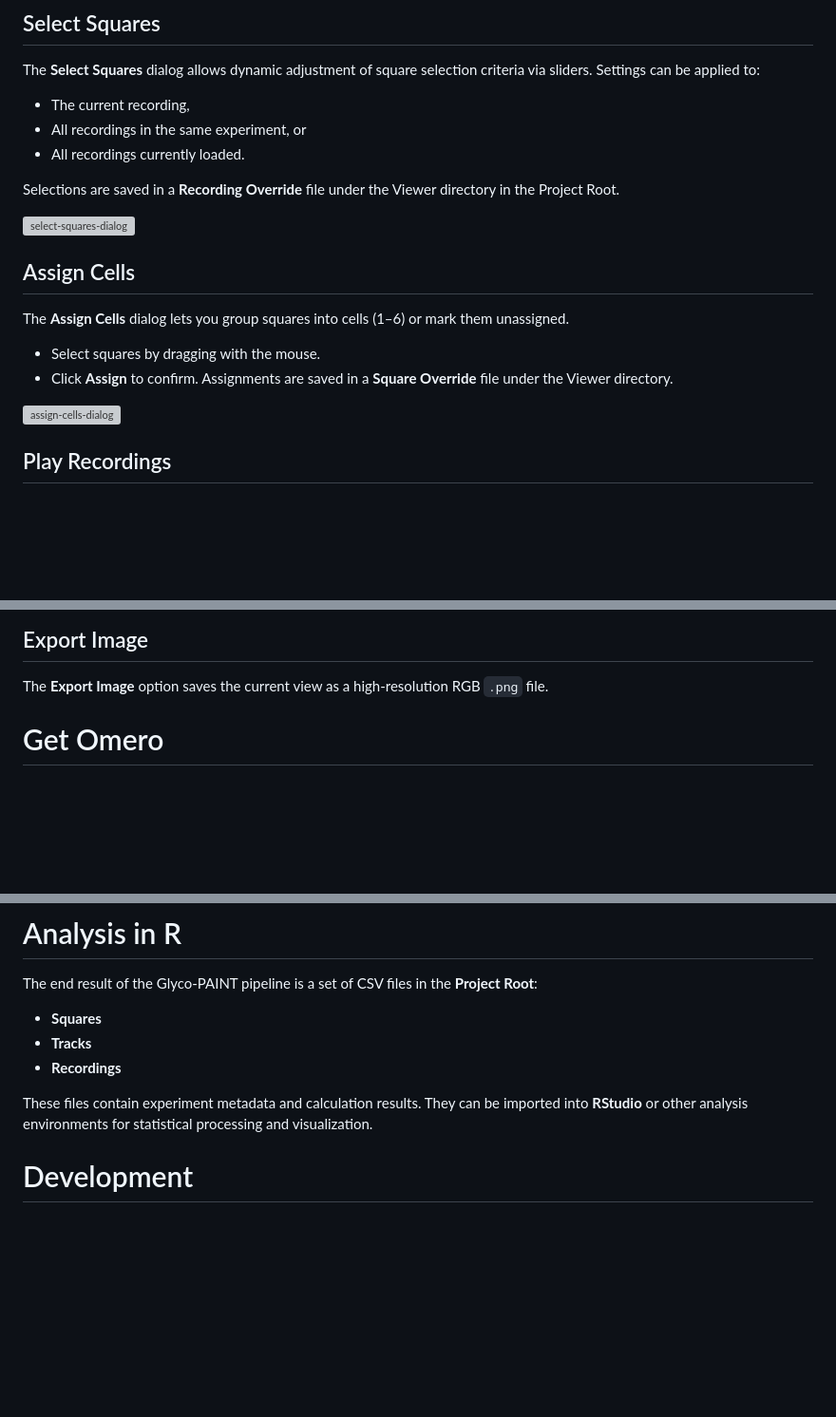
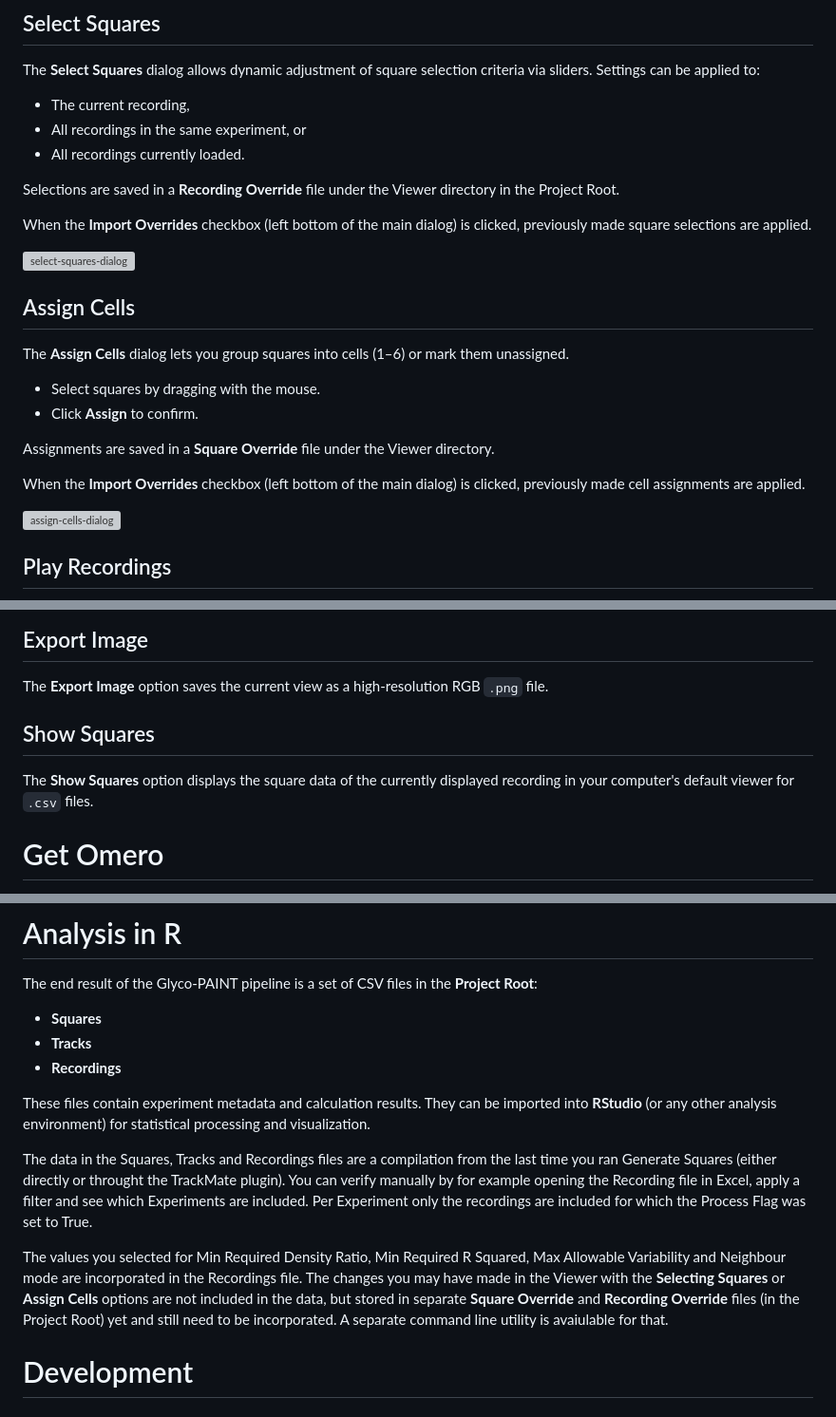
Before and after one commit to Leiden-chemical-immunology/Glyco-PAINT-Java, a Markdown page: doc/Manual.md, 3 parts joined by grey strips. Shown: that part at 95% size. Rendered like a GitHub page; blank space fills up the shorter version; grey boxes are pictures that could not be loaded.

Commit message:
Documentation

```diff
--- a/doc/Manual.md
+++ b/doc/Manual.md
@@ -548,6 +548,8 @@ Settings can be applied to:
 
 Selections are saved in a **Recording Override** file under the Viewer directory in the Project Root.
 
+When the **Import Overrides** checkbox (left bottom of the main dialog) is clicked, previously made square selections are applied.
+
 <img src="./Pictures/select-squares-dialog.png" alt="select-squares-dialog" style="zoom:33%;" />
 
 
@@ -556,7 +558,10 @@ Selections are saved in a **Recording Override** file under the Viewer directory
 The **Assign Cells** dialog lets you group squares into cells (1–6) or mark them unassigned.
 - Select squares by dragging with the mouse.
 - Click **Assign** to confirm.
+
 Assignments are saved in a **Square Override** file under the Viewer directory.
+
+When the **Import Overrides** checkbox (left bottom of the main dialog) is clicked, previously made cell assignments  are applied.
 
 <div style="text-align:center;">
 <img src="./Pictures/assign-cells-dialog.png" alt="assign-cells-dialog" style="zoom:33%;" />
@@ -578,6 +583,10 @@ The Viewer can replay original microscope recordings used by TrackMate.
 The **Export Image** option saves the current view as a high-resolution RGB `.png` file.
 
 
+
+## Show Squares
+
+The **Show Squares** option displays the square data of the currently displayed recording in your computer's default viewer for `.csv` files.
 
 
 
@@ -614,8 +623,13 @@ The end result of the Glyco-PAINT pipeline is a set of CSV files in the **Projec
 - **Tracks**
 - **Recordings**
 
-These files contain experiment metadata and calculation results.
-They can be imported into **RStudio** or other analysis environments for statistical processing and visualization.
+These files contain experiment metadata and calculation results.  They can be imported into **RStudio** (or any other analysis environment) for statistical processing and visualization.
+
+The data in the Squares, Tracks and Recordings files are a compilation from the last time you ran Generate Squares (either directly or throught the TrackMate plugin). You can verify manually by for example opening the Recording file in Excel, apply a filter and see which Experiments are included. Per Experiment only the recordings are included for which the Process Flag was set to True.
+
+The values you selected for Min Required Density Ratio, Min Required R Squared, Max Allowable Variability and Neighbour mode are incorporated in the Recordings file. The changes you may have made in the Viewer with the **Selecting Squares** or **Assign Cells** options are not included in the data, but stored in separate **Square Override** and **Recording Override** files (in the Project Root) yet and still need to be incorporated.  A separate command line utility is avaiulable for that.
+
+
 
 
 # Development
```
